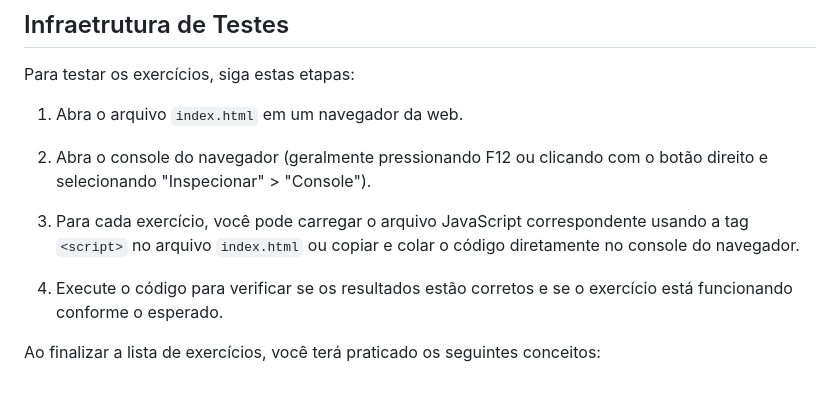
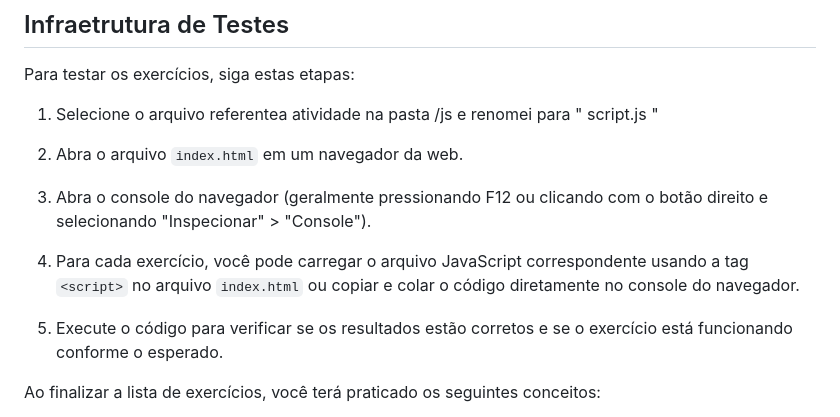
Before and after one commit to ADILSON-MASILVA/Programacao_Em_JavaScript, a Markdown page: README.md, the part around the change. Rendered like a GitHub page; blank space fills up the shorter version.

Commit message:
Commit_02

```diff
--- a/README.md
+++ b/README.md
@@ -103,13 +103,15 @@ Aqui está a estrutura de arquivos recomendada para este conjunto de exercícios
 
 Para testar os exercícios, siga estas etapas:
 
-1. Abra o arquivo `index.html` em um navegador da web.
+1. Selecione o arquivo referentea atividade na pasta /js e renomei para " script.js "
 
-2. Abra o console do navegador (geralmente pressionando F12 ou clicando com o botão direito e selecionando "Inspecionar" > "Console").
+2. Abra o arquivo `index.html` em um navegador da web.
 
-3. Para cada exercício, você pode carregar o arquivo JavaScript correspondente usando a tag `<script>` no arquivo `index.html` ou copiar e colar o código diretamente no console do navegador.
+3. Abra o console do navegador (geralmente pressionando F12 ou clicando com o botão direito e selecionando "Inspecionar" > "Console").
 
-4. Execute o código para verificar se os resultados estão corretos e se o exercício está funcionando conforme o esperado.
+4. Para cada exercício, você pode carregar o arquivo JavaScript correspondente usando a tag `<script>` no arquivo `index.html` ou copiar e colar o código diretamente no console do navegador.
+
+5. Execute o código para verificar se os resultados estão corretos e se o exercício está funcionando conforme o esperado.
 
 Ao finalizar a lista de exercícios, você terá praticado os seguintes conceitos:
 
```
